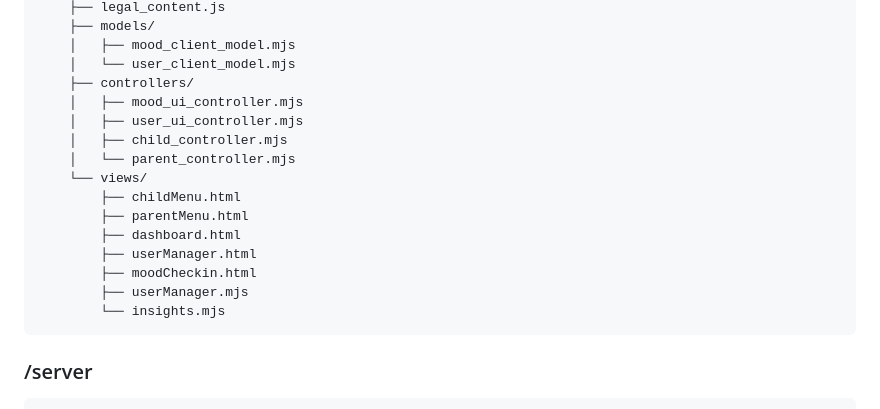
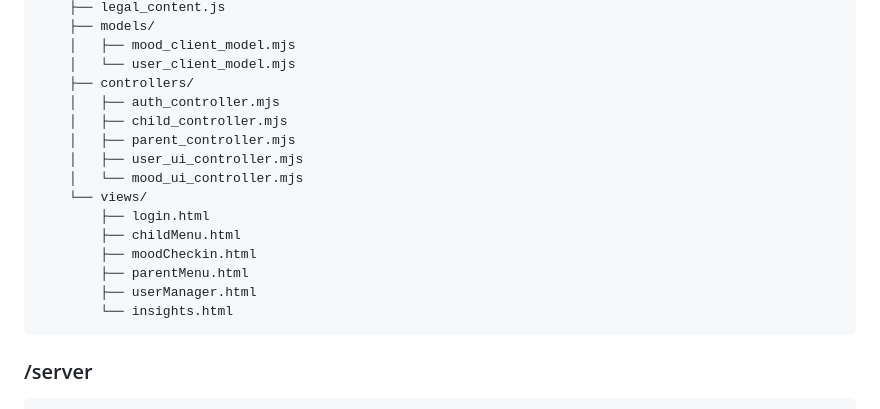
Before and after one commit to HannahEleenN/MM207_MoodMate_app, a Markdown page: README.md, the part around the change. GitHub-like rendering.

Commit message:
Reorganize controllers and views in README

````diff
--- a/README.md
+++ b/README.md
@@ -44,18 +44,18 @@ The project is managed using GitHub Projects. Detailed work items and task progr
     │   ├── mood_client_model.mjs
     │   └── user_client_model.mjs
     ├── controllers/
-    │   ├── mood_ui_controller.mjs
+    │   ├── auth_controller.mjs
+    │   ├── child_controller.mjs
+    │   ├── parent_controller.mjs
     │   ├── user_ui_controller.mjs
-    │   ├── child_controller.mjs
-    │   └── parent_controller.mjs
+    │   └── mood_ui_controller.mjs
     └── views/
+        ├── login.html
         ├── childMenu.html
+        ├── moodCheckin.html
         ├── parentMenu.html
-        ├── dashboard.html
         ├── userManager.html
-        ├── moodCheckin.html
-        ├── userManager.mjs
-        └── insights.mjs
+        └── insights.html
 ```
 
 ### /server
````
